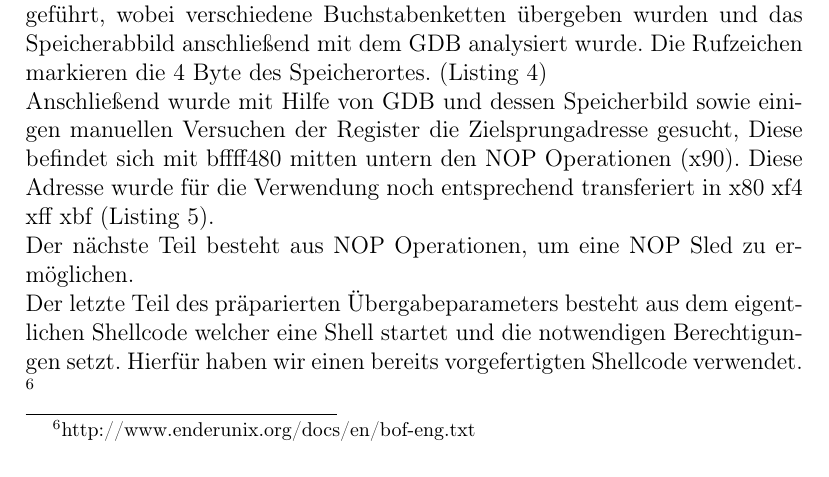
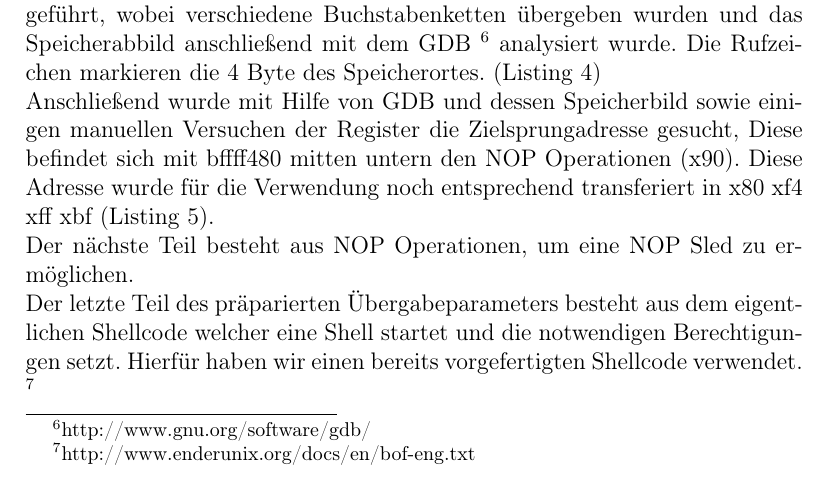
Before and after one commit to chochreiner/AISec, a LaTeX document (10.tex): part of page 11 of 27, cut so that both start at the same text. Compiled offline with pdfLaTeX.

Commit message:
added gdb footnote

```diff
--- a/10.tex
+++ b/10.tex
@@ -198,7 +198,7 @@ Nach Eingabe der manipulierten signierten Anfrage (Abbildung \ref{sigIn}) erlang
 
 \subsection{VPN}
 Bei dieser Aufgabe wurde eine mangelhafte Implementierung eines VPN Clients ausgenützt um die lokal gespeicherten Benutzerdaten auszulesen. Es wurde ein Bufferoverflow verwendet, wodurch man dem VPN Authenticator zusätzliche Instruktionen übergeben kann. Die Durchführung eines Bufferoverflows besteht aus mehreren Schritten. Der erste Schritt ist eine Codeanalyse, mit deren Hilfe man potentielle Schwachstellen ausfindig machen kann, um die Eingabeparameter dementsprechend zu präparieren. Dies war in unserem Fall einfach, da der Sourcecode auf dem Server einsehbar war. Wir verwendeten für unseren Angriff eine fehlerhafte Anwendung der strcpy() Funktion, mit welcher man, im Falle einer fehlerhaften Anwendung, nicht vorgesehene Daten in den Speicher schreiben kann. Der Parameter für einen Bufferoverflow ist grundsätzlich aus mehreren Teilen aufgeteilt. Zuerst kommt eine Zeichenkette welche den Overflow auslöst. Der nächste Bereich ist die Zieladresse für den gewünschten Shellcode. Anschließend wird noch zwischen der Zieladresse und dem Shellcode eine größere Anzahl an NOP-Operationen eingefügt, um den Shellcode einfacher aufrufen zu können.\\
-Der nächste Schritt nach der Codeanalyse war das Suchen der Position für die Zieladresse für den Shellcode. Diesen Vorgang haben wir empirisch durchgeführt, wobei verschiedene Buchstabenketten übergeben wurden und das Speicherabbild anschließend mit dem GDB analysiert wurde. Die Rufzeichen markieren die 4 Byte des Speicherortes. (Listing \ref{aimaddressPlace}) \\
+Der nächste Schritt nach der Codeanalyse war das Suchen der Position für die Zieladresse für den Shellcode. Diesen Vorgang haben wir empirisch durchgeführt, wobei verschiedene Buchstabenketten übergeben wurden und das Speicherabbild anschließend mit dem GDB \footnote{http://www.gnu.org/software/gdb/} analysiert wurde. Die Rufzeichen markieren die 4 Byte des Speicherortes. (Listing \ref{aimaddressPlace}) \\
 Anschließend wurde mit Hilfe von GDB und dessen Speicherbild sowie einigen manuellen Versuchen der Register die Zielsprungadresse gesucht, Diese befindet sich mit bffff480 mitten untern den NOP Operationen (x90). Diese Adresse wurde für die Verwendung noch entsprechend transferiert in x80 xf4 xff xbf (Listing \ref{aimaddress}). \\
 Der nächste Teil besteht aus NOP Operationen, um eine NOP Sled zu ermöglichen. \\
 Der letzte Teil des präparierten Übergabeparameters besteht aus dem eigentlichen Shellcode welcher eine Shell startet und die notwendigen Berechtigungen setzt. Hierfür haben wir einen bereits vorgefertigten Shellcode verwendet. \footnote{http://www.enderunix.org/docs/en/bof-eng.txt} \\
```
